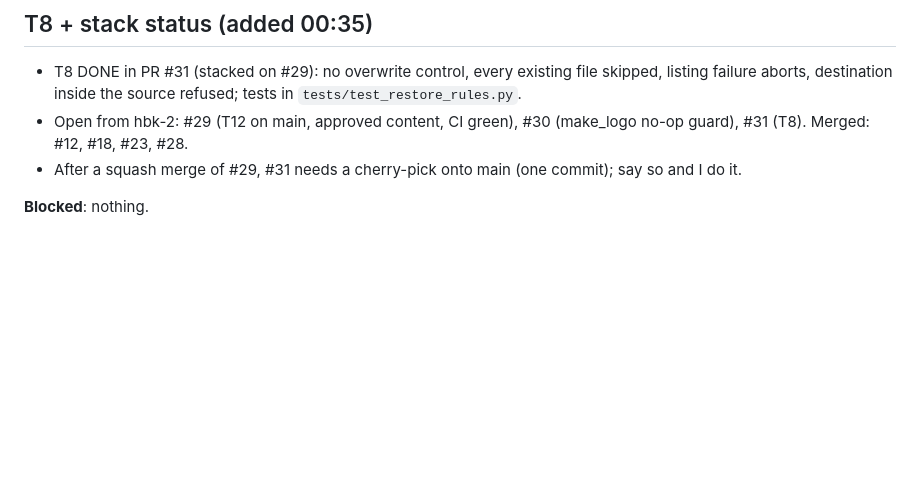
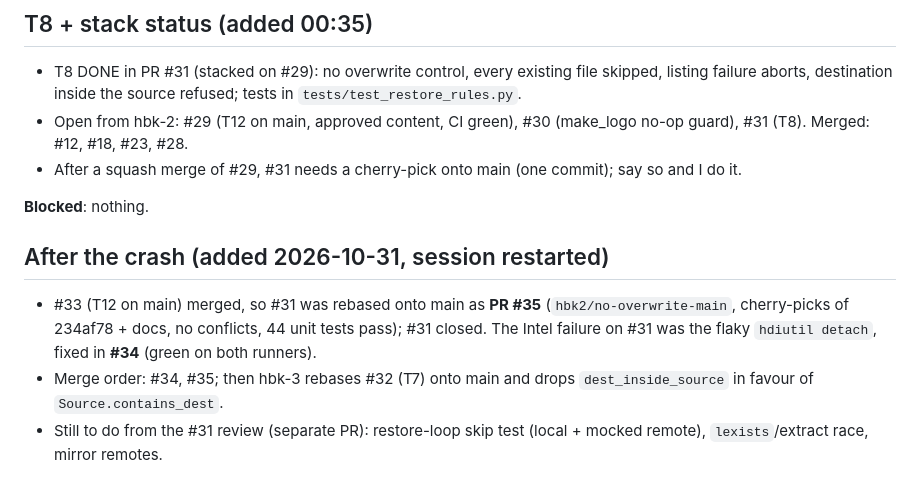
Before and after one commit to Niels-van-Haren-Holding-B-V/callido-restore, a Markdown page: docs/handovers/2026-10-30-2240-claude-hbk2.md, the part around the change. GitHub-like rendering; blank space fills up the shorter version.

Commit message:
docs: T8 is PR #35 (rebased on main), handover

```diff
--- a/docs/handovers/2026-10-30-2240-claude-hbk2.md
+++ b/docs/handovers/2026-10-30-2240-claude-hbk2.md
@@ -39,3 +39,9 @@
 * After a squash merge of #29, #31 needs a cherry-pick onto main (one commit); say so and I do it.
 
 **Blocked**: nothing.
+
+## After the crash (added 2026-10-31, session restarted)
+* #33 (T12 on main) merged, so #31 was rebased onto main as **PR #35** (`hbk2/no-overwrite-main`, cherry-picks of 234af78 + docs, no conflicts,
+  44 unit tests pass); #31 closed. The Intel failure on #31 was the flaky `hdiutil detach`, fixed in **#34** (green on both runners).
+* Merge order: #34, #35; then hbk-3 rebases #32 (T7) onto main and drops `dest_inside_source` in favour of `Source.contains_dest`.
+* Still to do from the #31 review (separate PR): restore-loop skip test (local + mocked remote), `lexists`/extract race, mirror remotes.
```
Also changed, not shown: docs/TASKS.md (+1 -1 lines).
